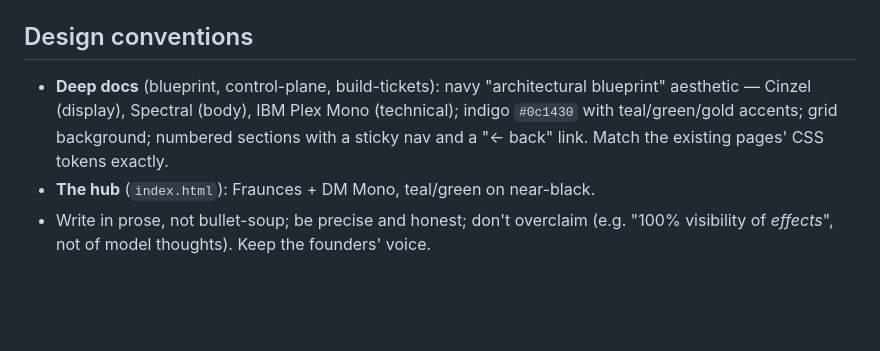
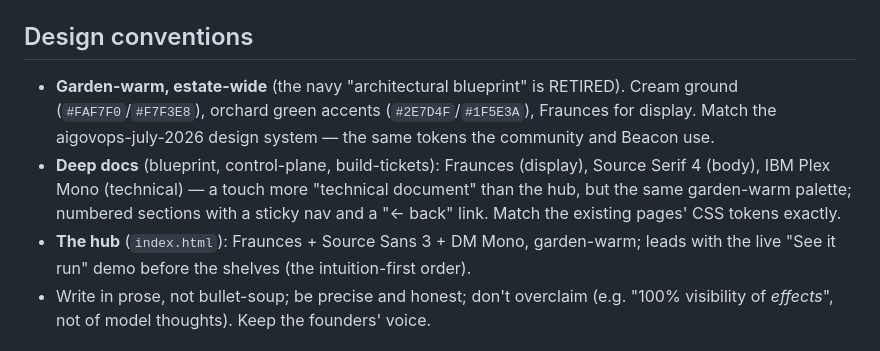
Before and after one commit to aigovops-foundation/aigovops-library-june-ken-bob, a Markdown page: CLAUDE.md, the part around the change. Drawn GitHub-style; blank space fills up the shorter version.

Commit message:
docs(claude): retire the stale "navy blueprint" design convention
CLAUDE.md's design section still described the Library as a navy "architectural
blueprint" (Cinzel/Spectral, indigo #0c1430) — the aesthetic was migrated to
garden-warm (cream + orchard green + Fraunces) weeks ago, and moves #3/#4d this
session finished it. A rule of record describing a retired look mis-guides the
next change. Updated to the garden-warm reality (matching community + Beacon) and
noted the hub's new intuition-first order (demo before shelves).

Co-Authored-By: Claude Opus 4.8 <noreply@anthropic.com>

```diff
--- a/CLAUDE.md
+++ b/CLAUDE.md
@@ -63,11 +63,15 @@ workflow; do not apply that here.)
 
 ## Design conventions
 
-- **Deep docs** (blueprint, control-plane, build-tickets): navy "architectural blueprint"
-  aesthetic — Cinzel (display), Spectral (body), IBM Plex Mono (technical); indigo
-  `#0c1430` with teal/green/gold accents; grid background; numbered sections with a sticky
-  nav and a "← back" link. Match the existing pages' CSS tokens exactly.
-- **The hub** (`index.html`): Fraunces + DM Mono, teal/green on near-black.
+- **Garden-warm, estate-wide** (the navy "architectural blueprint" is RETIRED). Cream ground
+  (`#FAF7F0`/`#F7F3E8`), orchard green accents (`#2E7D4F`/`#1F5E3A`), Fraunces for display.
+  Match the aigovops-july-2026 design system — the same tokens the community and Beacon use.
+- **Deep docs** (blueprint, control-plane, build-tickets): Fraunces (display), Source Serif 4
+  (body), IBM Plex Mono (technical) — a touch more "technical document" than the hub, but the
+  same garden-warm palette; numbered sections with a sticky nav and a "← back" link. Match the
+  existing pages' CSS tokens exactly.
+- **The hub** (`index.html`): Fraunces + Source Sans 3 + DM Mono, garden-warm; leads with the
+  live "See it run" demo before the shelves (the intuition-first order).
 - Write in prose, not bullet-soup; be precise and honest; don't overclaim (e.g. "100%
   visibility of *effects*", not of model thoughts). Keep the founders' voice.
 
```
